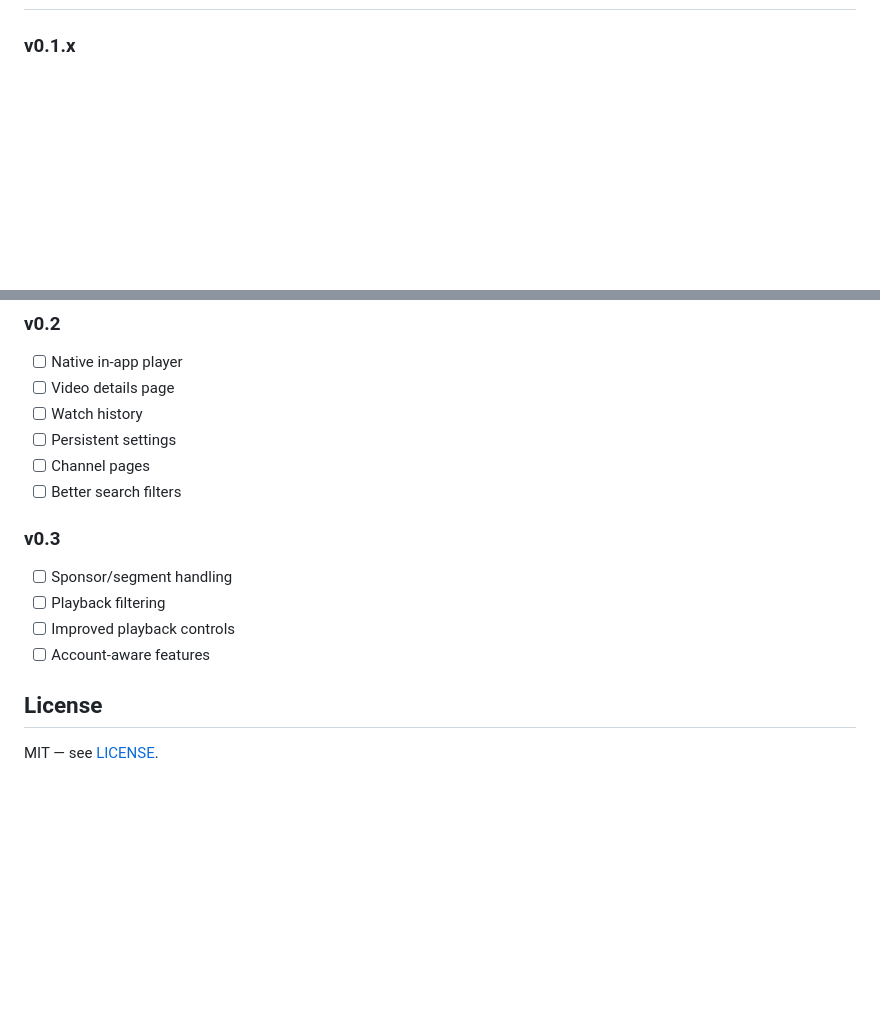
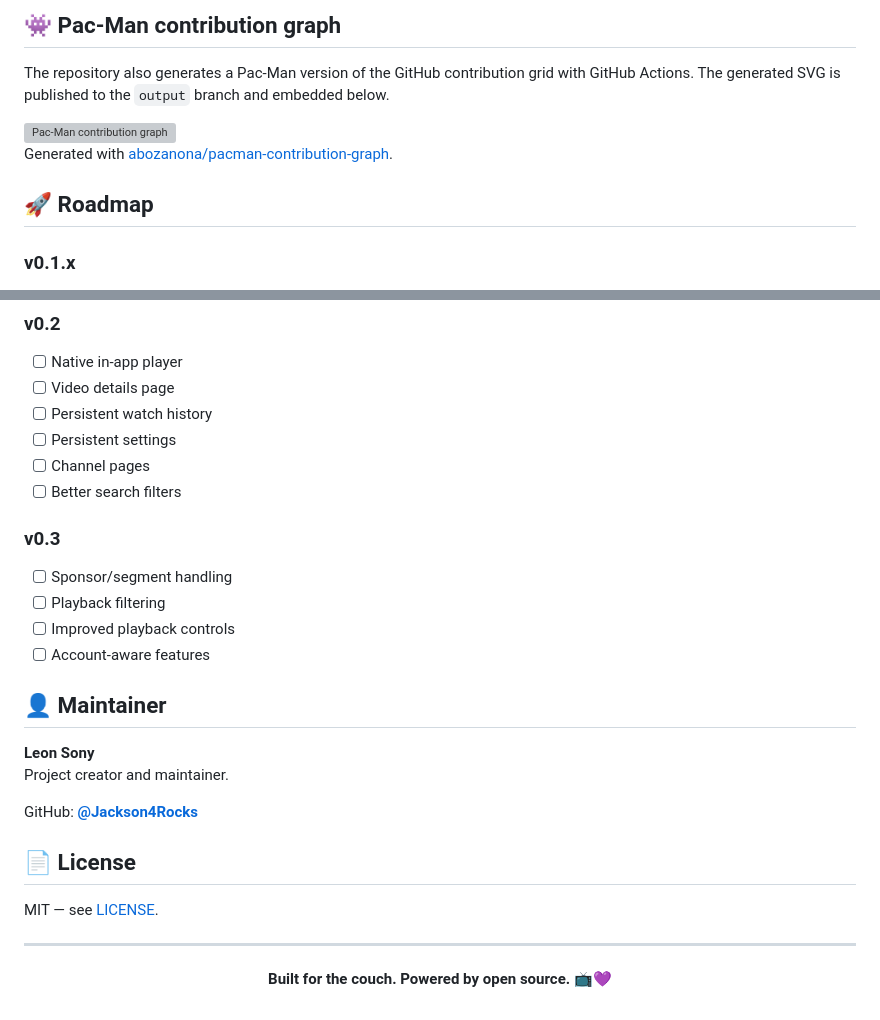
Before and after one commit to Jackson4Rocks/PublivoreTube, a Markdown page: README.md, 2 parts joined by grey strips. Rendered like a GitHub page; blank space fills up the shorter version; grey boxes are pictures that could not be loaded.

```diff
--- a/README.md
+++ b/README.md
@@ -84,3 +184,16 @@ GitHub: https://github.com/Jackson4Rocks
+## 👾 Pac-Man contribution graph
+
+The repository also generates a Pac-Man version of the GitHub contribution grid with GitHub Actions. The generated SVG is published to the `output` branch and embedded below.
+
+<picture>
+  <source media="(prefers-color-scheme: dark)" srcset="https://raw.githubusercontent.com/Jackson4Rocks/PublivoreTube/output/pacman-contribution-graph-dark.svg">
+  <source media="(prefers-color-scheme: light)" srcset="https://raw.githubusercontent.com/Jackson4Rocks/PublivoreTube/output/pacman-contribution-graph.svg">
+  <img alt="Pac-Man contribution graph" src="https://raw.githubusercontent.com/Jackson4Rocks/PublivoreTube/output/pacman-contribution-graph.svg">
+</picture>
+
+Generated with [abozanona/pacman-contribution-graph](https://github.com/abozanona/pacman-contribution-graph).
+
+## 🚀 Roadmap
 
 ### v0.1.x
 - [x] Android TV shell
@@ -94,7 +207,7 @@ GitHub: https://github.com/Jackson4Rocks
 ### v0.2
 - [ ] Native in-app player
 - [ ] Video details page
-- [ ] Watch history
+- [ ] Persistent watch history
 - [ ] Persistent settings
 - [ ] Channel pages
 - [ ] Better search filters
@@ -105,6 +218,21 @@ GitHub: https://github.com/Jackson4Rocks
 - [ ] Improved playback controls
 - [ ] Account-aware features
 
-## License
+## 👤 Maintainer
+
+**Leon Sony**
+Project creator and maintainer.
+
+GitHub: **[@Jackson4Rocks](https://github.com/Jackson4Rocks)**
+
+## 📄 License
 
 MIT — see [LICENSE](LICENSE).
+
+---
+
+<div align="center">
+
+**Built for the couch. Powered by open source.** 📺💜
+
+</div>
```
Also changed, not shown: other parts of README.md (+149 -49 lines).
